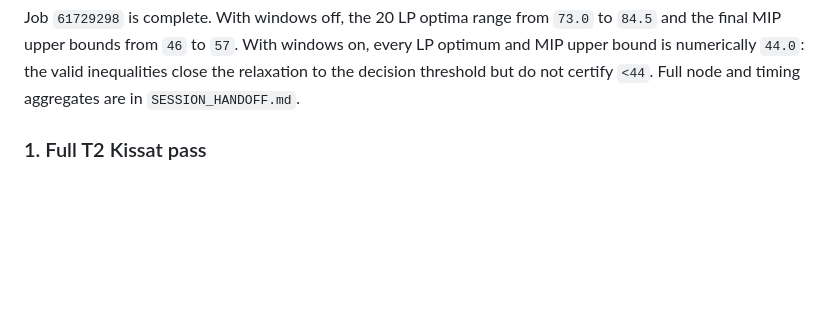
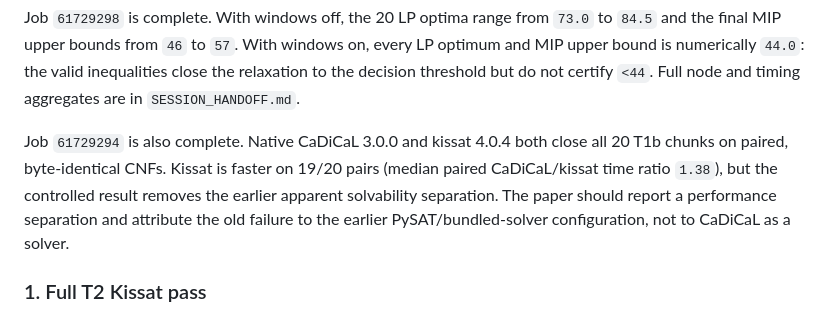
Before and after one commit to memoatwit/erdos_1194, a Markdown page: erdos_r3/paper/VENUE_AND_EXPERIMENT_PLAN.md, the part around the change. GitHub-like rendering; blank space fills up the shorter version.

```diff
--- a/erdos_r3/paper/VENUE_AND_EXPERIMENT_PLAN.md
+++ b/erdos_r3/paper/VENUE_AND_EXPERIMENT_PLAN.md
@@ -52,6 +52,13 @@ Job `61729298` is complete. With windows off, the 20 LP optima range from
 windows on, every LP optimum and MIP upper bound is numerically `44.0`:
 the valid inequalities close the relaxation to the decision threshold but do
 not certify `<44`. Full node and timing aggregates are in `SESSION_HANDOFF.md`.
+
+Job `61729294` is also complete. Native CaDiCaL 3.0.0 and kissat 4.0.4
+both close all 20 T1b chunks on paired, byte-identical CNFs. Kissat is faster
+on 19/20 pairs (median paired CaDiCaL/kissat time ratio `1.38`), but the
+controlled result removes the earlier apparent solvability separation. The
+paper should report a performance separation and attribute the old failure to
+the earlier PySAT/bundled-solver configuration, not to CaDiCaL as a solver.
 
 ### 1. Full T2 Kissat pass
 
```
Also changed, not shown: erdos_r3/SESSION_HANDOFF.md (+23 -0 lines).
